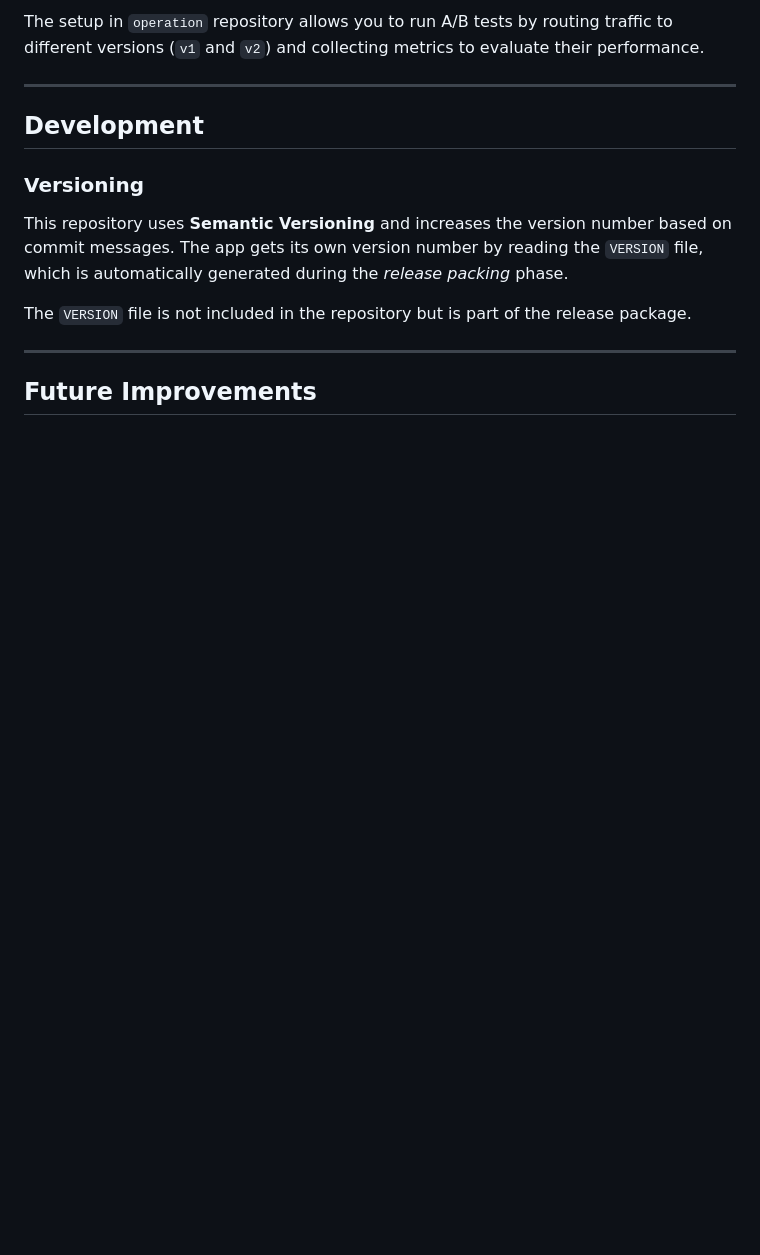
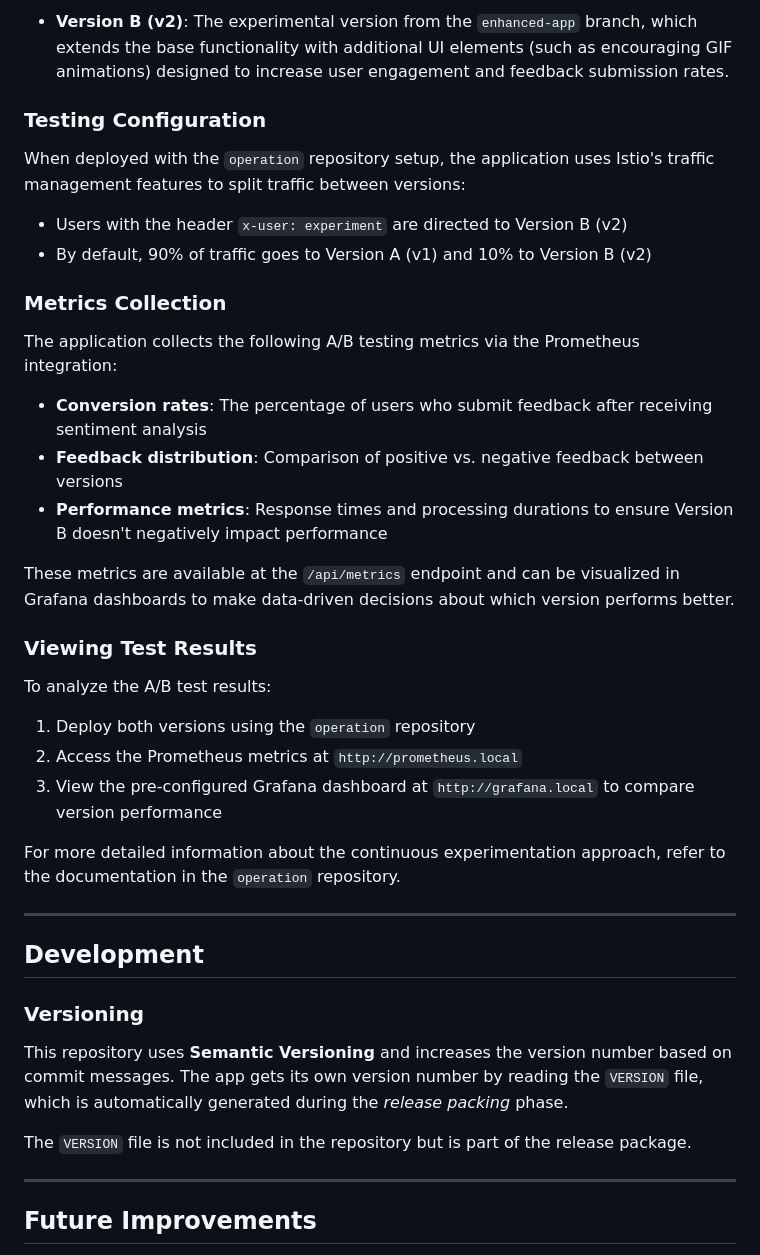
Before and after one commit to remla2025-team10/app-service, a Markdown page: README.md, the part around one of its changes. Rendered like a GitHub page; blank space fills up the shorter version.

```diff
--- a/README.md
+++ b/README.md
@@ -109,5 +136,31 @@ This repository uses two branches for A/B testing:
 
-The setup in `operation` repository allows you to run A/B tests by routing traffic to different versions (`v1` and `v2`) and collecting metrics to evaluate their performance.
+- **Version B (v2)**: The experimental version from the `enhanced-app` branch, which extends the base functionality with additional UI elements (such as encouraging GIF animations) designed to increase user engagement and feedback submission rates.
+
+### Testing Configuration
+
+When deployed with the `operation` repository setup, the application uses Istio's traffic management features to split traffic between versions:
+
+- Users with the header `x-user: experiment` are directed to Version B (v2)
+- By default, 90% of traffic goes to Version A (v1) and 10% to Version B (v2)
+
+### Metrics Collection
+
+The application collects the following A/B testing metrics via the Prometheus integration:
+
+- **Conversion rates**: The percentage of users who submit feedback after receiving sentiment analysis
+- **Feedback distribution**: Comparison of positive vs. negative feedback between versions
+- **Performance metrics**: Response times and processing durations to ensure Version B doesn't negatively impact performance
+
+These metrics are available at the `/api/metrics` endpoint and can be visualized in Grafana dashboards to make data-driven decisions about which version performs better.
+
+### Viewing Test Results
+
+To analyze the A/B test results:
+1. Deploy both versions using the `operation` repository
+2. Access the Prometheus metrics at `http://prometheus.local`
+3. View the pre-configured Grafana dashboard at `http://grafana.local` to compare version performance
+
+For more detailed information about the continuous experimentation approach, refer to the documentation in the `operation` repository.
 
 ---
 
```
Also changed, not shown: other parts of README.md (+52 -25 lines).
